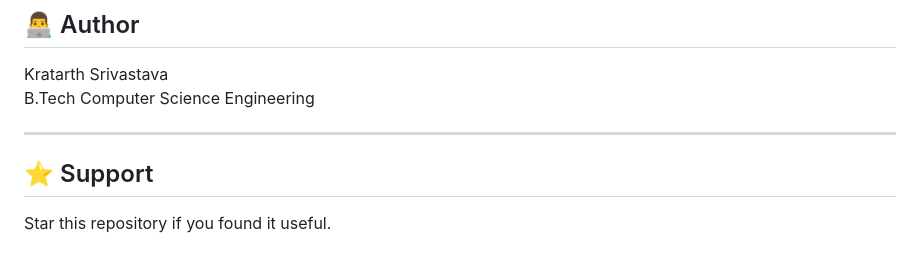
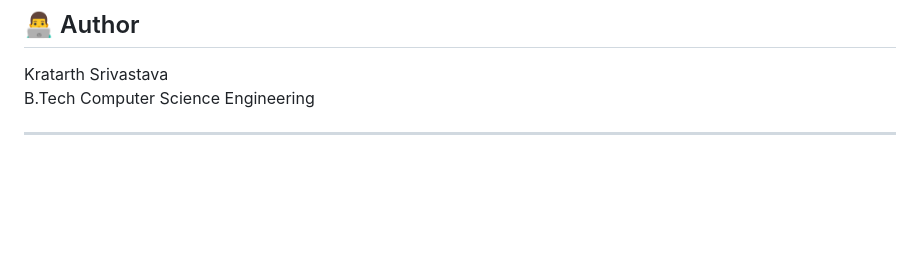
Before and after one commit to KTS1057/Image-Classification-using-CNN, a Markdown page: README.md, the part around the change. Rendered like a GitHub page; blank space fills up the shorter version.

Commit message:
Remove support section from README

```diff
--- a/README.md
+++ b/README.md
@@ -289,7 +289,3 @@ Kratarth Srivastava
 B.Tech Computer Science Engineering
 
 ---
-
-## ⭐ Support
-
-Star this repository if you found it useful.
```
